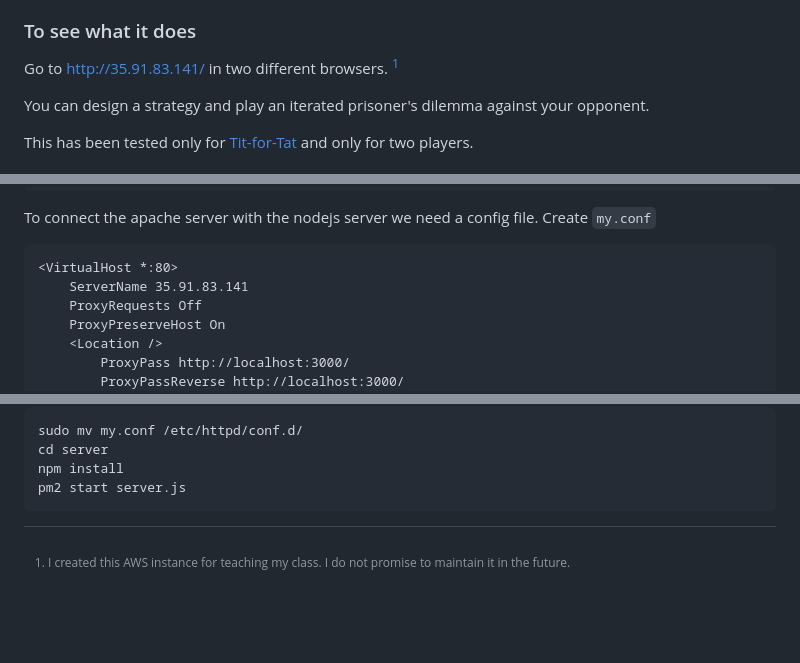
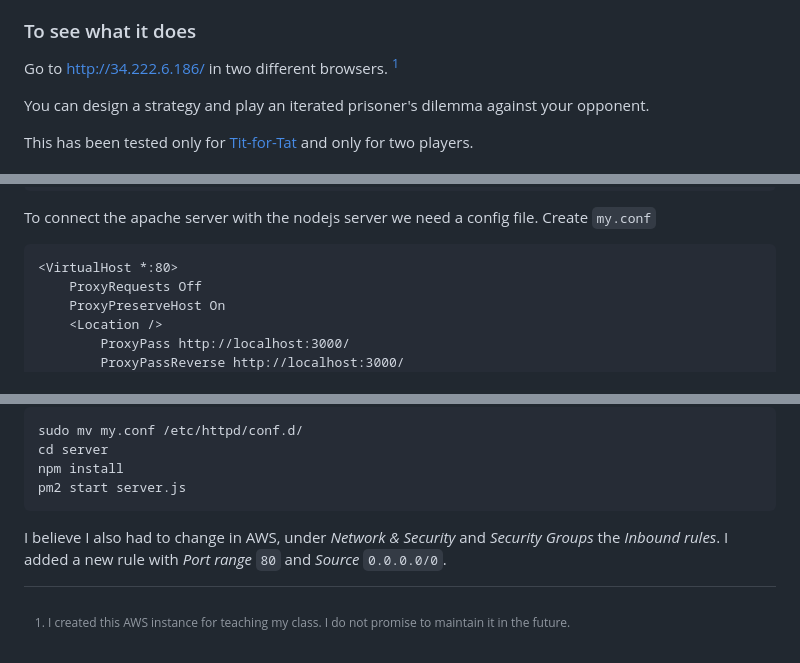
Before and after one commit to alexhkurz/BlocklyPrisonersDilemma, a Markdown page: README.md, 3 parts joined by grey strips. Drawn GitHub-style; blank space fills up the shorter version.

Commit message:
various aws related updates

````diff
--- a/README.md
+++ b/README.md
@@ -31,7 +31,7 @@ This repository provides a rudimentary DSL for designing a strategy that plays a
 
 ### To see what it does
 
-Go to http://35.91.83.141/ in two different browsers. [^AWS]
+Go to http://34.222.6.186/ in two different browsers. [^AWS]
 
 [^AWS]: I created this AWS instance for teaching my class. I do not promise to maintain it in the future.
 
@@ -94,7 +94,6 @@ To connect the apache server with the nodejs server we need a config file. Creat
 
 ```
 <VirtualHost *:80>
-    ServerName 35.91.83.141
     ProxyRequests Off
     ProxyPreserveHost On
     <Location />
@@ -119,3 +118,5 @@ cd server
 npm install
 pm2 start server.js
 ```
+
+I believe I also had to change in AWS, under *Network & Security* and  *Security Groups* the *Inbound rules*. I added a new rule with *Port range* `80` and *Source* `0.0.0.0/0`.
````
Also changed, not shown: other parts of README.md (+1 -1 lines).
